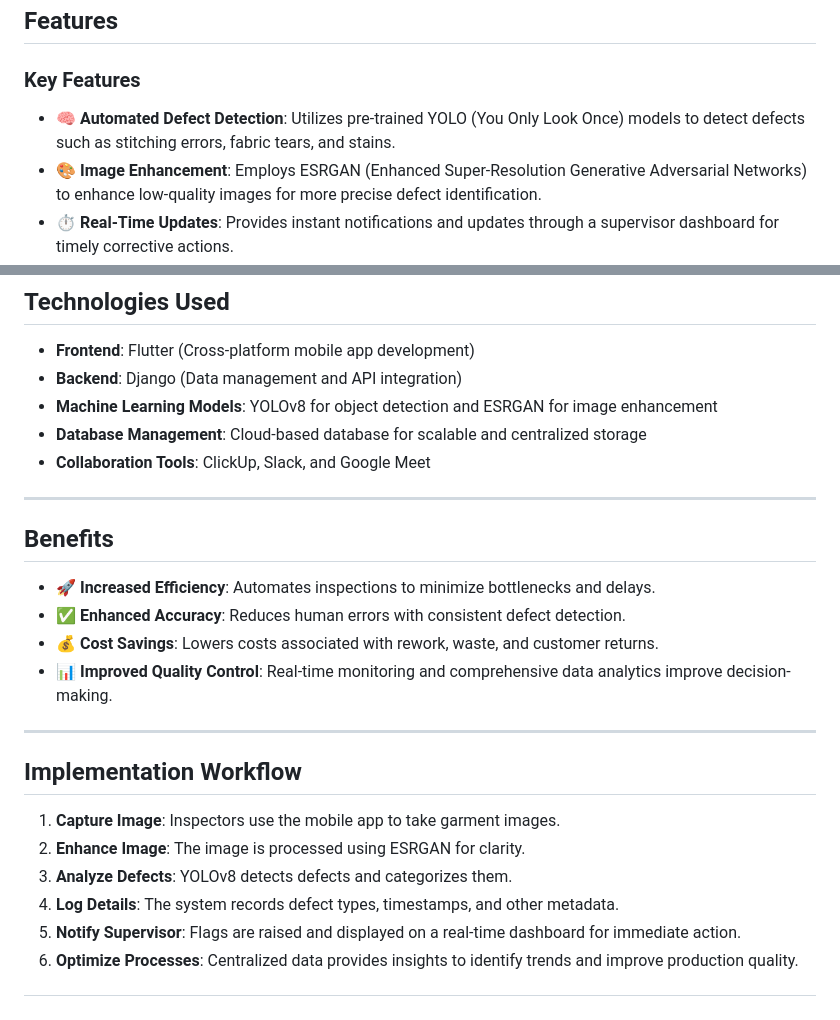
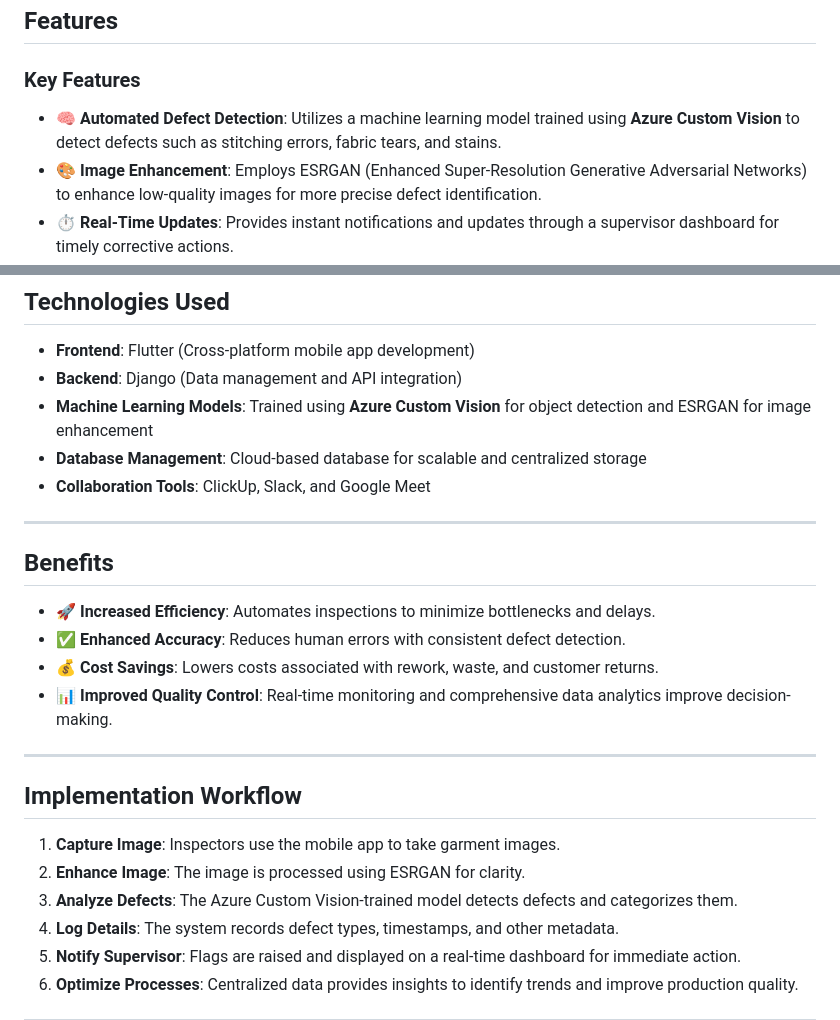
Before and after one commit to antonLukshman/Automated-7-0-Inspection-System, a Markdown page: README.md, 2 parts joined by grey strips. Rendered like a GitHub page.

```diff
--- a/README.md
+++ b/README.md
@@ -12,7 +12,7 @@ The garment manufacturing industry faces challenges like inefficiencies, human e
 
 ### Key Features
 
-- 🧠 **Automated Defect Detection**: Utilizes pre-trained YOLO (You Only Look Once) models to detect defects such as stitching errors, fabric tears, and stains.
+- 🧠 **Automated Defect Detection**: Utilizes a machine learning model trained using **Azure Custom Vision** to detect defects such as stitching errors, fabric tears, and stains.
 - 🎨 **Image Enhancement**: Employs ESRGAN (Enhanced Super-Resolution Generative Adversarial Networks) to enhance low-quality images for more precise defect identification.
 - ⏱️ **Real-Time Updates**: Provides instant notifications and updates through a supervisor dashboard for timely corrective actions.
 - 📱 **Mobile Application**: A user-friendly app for garment inspectors to capture and process images directly on the production floor.
@@ -24,10 +24,9 @@ The garment manufacturing industry faces challenges like inefficiencies, human e
 
 - **Frontend**: Flutter (Cross-platform mobile app development)
 - **Backend**: Django (Data management and API integration)
-- **Machine Learning Models**: YOLOv8 for object detection and ESRGAN for image enhancement
+- **Machine Learning Models**: Trained using **Azure Custom Vision** for object detection and ESRGAN for image enhancement
 - **Database Management**: Cloud-based database for scalable and centralized storage
 - **Collaboration Tools**: ClickUp, Slack, and Google Meet
-
 
 ---
 
@@ -42,10 +41,9 @@ The garment manufacturing industry faces challenges like inefficiencies, human e
 
 ## Implementation Workflow
 
-
 1. **Capture Image**: Inspectors use the mobile app to take garment images.
 2. **Enhance Image**: The image is processed using ESRGAN for clarity.
-3. **Analyze Defects**: YOLOv8 detects defects and categorizes them.
+3. **Analyze Defects**: The Azure Custom Vision-trained model detects defects and categorizes them.
 4. **Log Details**: The system records defect types, timestamps, and other metadata.
 5. **Notify Supervisor**: Flags are raised and displayed on a real-time dashboard for immediate action.
 6. **Optimize Processes**: Centralized data provides insights to identify trends and improve production quality.
```
Also changed, not shown: other parts of README.md (+0 -3 lines).
